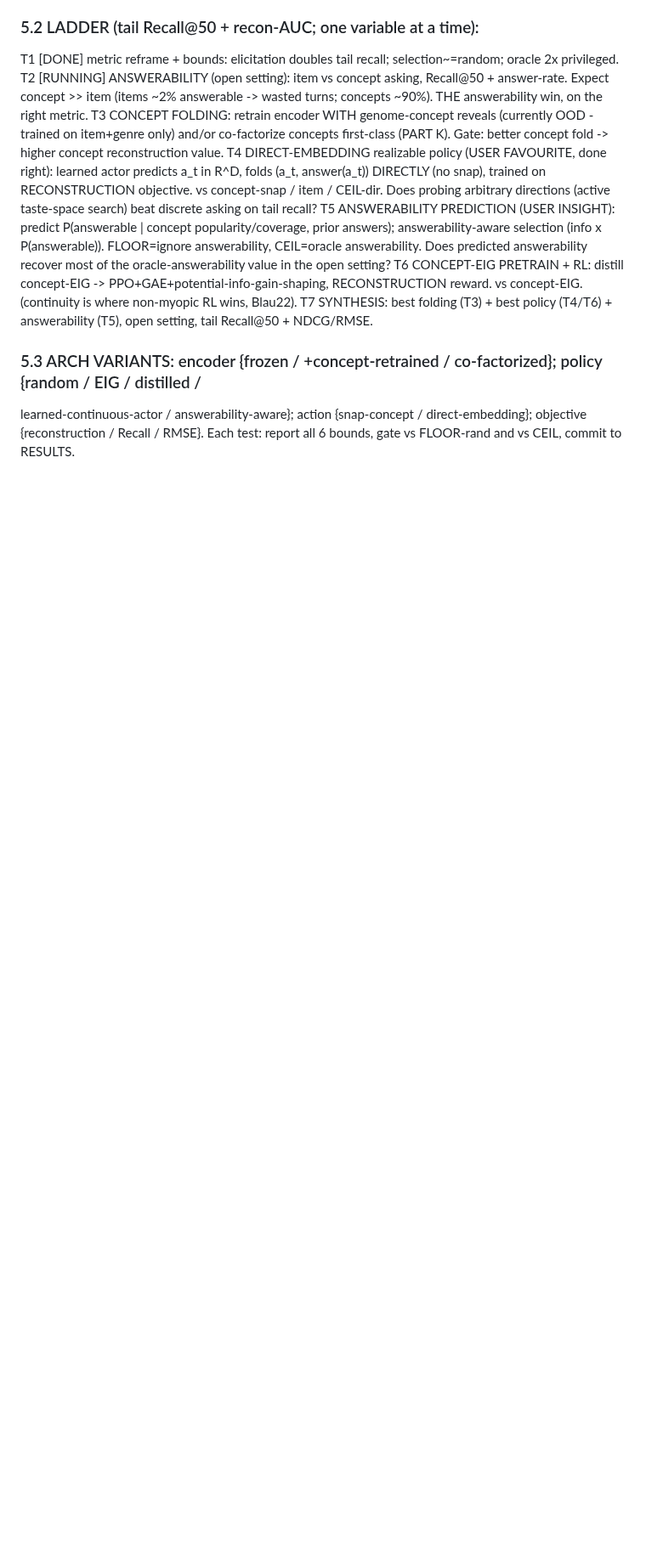
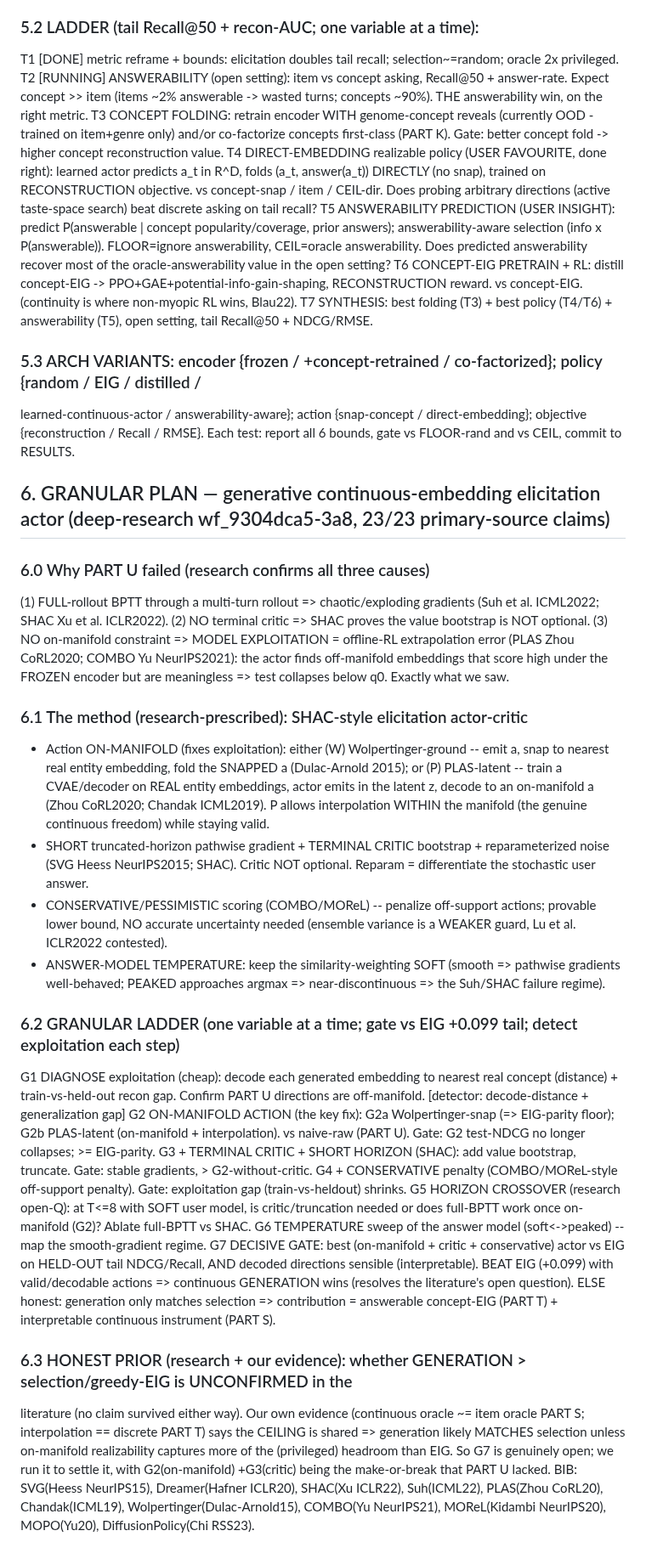
Before and after one commit to makarovaalexa-brch/casper, a Markdown page: PAPER_B_PLAN.md, the part around the change. Shown at 85% size. Rendered like a GitHub page; blank space fills up the shorter version.

Commit message:
Paper B: granular generative-actor plan (SHAC + on-manifold + conservative) from deep-research
wf_9304dca5-3a8 (23/23 primary claims): PART U failure = full-BPTT chaos + no critic + model exploitation (all confirmed). Method: SHAC short-horizon pathwise + terminal critic + reparam noise; ON-MANIFOLD action (Wolpertinger-snap or PLAS-latent); conservative/pessimistic scoring (COMBO/MOReL). Granular ladder G1-G7 with exploitation detectors + gate vs EIG. Honest: generation>selection unconfirmed in lit + our ceiling evidence => may only match. PAPER_B_PLAN sec6.

Co-Authored-By: Claude Opus 4.8 (1M context) <noreply@anthropic.com>

```diff
--- a/PAPER_B_PLAN.md
+++ b/PAPER_B_PLAN.md
@@ -234,3 +234,47 @@ T7 SYNTHESIS: best folding (T3) + best policy (T4/T6) + answerability (T5), open
 ### 5.3 ARCH VARIANTS: encoder {frozen / +concept-retrained / co-factorized}; policy {random / EIG / distilled /
 learned-continuous-actor / answerability-aware}; action {snap-concept / direct-embedding}; objective {reconstruction /
 Recall / RMSE}. Each test: report all 6 bounds, gate vs FLOOR-rand and vs CEIL, commit to RESULTS.
+
+## 6. GRANULAR PLAN — generative continuous-embedding elicitation actor (deep-research wf_9304dca5-3a8, 23/23 primary-source claims)
+
+### 6.0 Why PART U failed (research confirms all three causes)
+(1) FULL-rollout BPTT through a multi-turn rollout => chaotic/exploding gradients (Suh et al. ICML2022; SHAC Xu et al.
+ICLR2022). (2) NO terminal critic => SHAC proves the value bootstrap is NOT optional. (3) NO on-manifold constraint =>
+MODEL EXPLOITATION = offline-RL extrapolation error (PLAS Zhou CoRL2020; COMBO Yu NeurIPS2021): the actor finds
+off-manifold embeddings that score high under the FROZEN encoder but are meaningless => test collapses below q0. Exactly
+what we saw.
+
+### 6.1 The method (research-prescribed): SHAC-style elicitation actor-critic
+- Action ON-MANIFOLD (fixes exploitation): either (W) Wolpertinger-ground -- emit a, snap to nearest real entity
+  embedding, fold the SNAPPED a (Dulac-Arnold 2015); or (P) PLAS-latent -- train a CVAE/decoder on REAL entity
+  embeddings, actor emits in the latent z, decode to an on-manifold a (Zhou CoRL2020; Chandak ICML2019). P allows
+  interpolation WITHIN the manifold (the genuine continuous freedom) while staying valid.
+- SHORT truncated-horizon pathwise gradient + TERMINAL CRITIC bootstrap + reparameterized noise (SVG Heess NeurIPS2015;
+  SHAC). Critic NOT optional. Reparam = differentiate the stochastic user answer.
+- CONSERVATIVE/PESSIMISTIC scoring (COMBO/MOReL) -- penalize off-support actions; provable lower bound, NO accurate
+  uncertainty needed (ensemble variance is a WEAKER guard, Lu et al. ICLR2022 contested).
+- ANSWER-MODEL TEMPERATURE: keep the similarity-weighting SOFT (smooth => pathwise gradients well-behaved; PEAKED
+  approaches argmax => near-discontinuous => the Suh/SHAC failure regime).
+
+### 6.2 GRANULAR LADDER (one variable at a time; gate vs EIG +0.099 tail; detect exploitation each step)
+G1 DIAGNOSE exploitation (cheap): decode each generated embedding to nearest real concept (distance) + train-vs-held-out
+   recon gap. Confirm PART U directions are off-manifold. [detector: decode-distance + generalization gap]
+G2 ON-MANIFOLD ACTION (the key fix): G2a Wolpertinger-snap (=> EIG-parity floor); G2b PLAS-latent (on-manifold +
+   interpolation). vs naive-raw (PART U). Gate: G2 test-NDCG no longer collapses; >= EIG-parity.
+G3 + TERMINAL CRITIC + SHORT HORIZON (SHAC): add value bootstrap, truncate. Gate: stable gradients, > G2-without-critic.
+G4 + CONSERVATIVE penalty (COMBO/MOReL-style off-support penalty). Gate: exploitation gap (train-vs-heldout) shrinks.
+G5 HORIZON CROSSOVER (research open-Q): at T<=8 with SOFT user model, is critic/truncation needed or does full-BPTT work
+   once on-manifold (G2)? Ablate full-BPTT vs SHAC.
+G6 TEMPERATURE sweep of the answer model (soft<->peaked) -- map the smooth-gradient regime.
+G7 DECISIVE GATE: best (on-manifold + critic + conservative) actor vs EIG on HELD-OUT tail NDCG/Recall, AND decoded
+   directions sensible (interpretable). BEAT EIG (+0.099) with valid/decodable actions => continuous GENERATION wins
+   (resolves the literature's open question). ELSE honest: generation only matches selection => contribution =
+   answerable concept-EIG (PART T) + interpretable continuous instrument (PART S).
+
+### 6.3 HONEST PRIOR (research + our evidence): whether GENERATION > selection/greedy-EIG is UNCONFIRMED in the
+literature (no claim survived either way). Our own evidence (continuous oracle ~= item oracle PART S; interpolation ==
+discrete PART T) says the CEILING is shared => generation likely MATCHES selection unless on-manifold realizability
+captures more of the (privileged) headroom than EIG. So G7 is genuinely open; we run it to settle it, with G2(on-manifold)
++G3(critic) being the make-or-break that PART U lacked.
+BIB: SVG(Heess NeurIPS15), Dreamer(Hafner ICLR20), SHAC(Xu ICLR22), Suh(ICML22), PLAS(Zhou CoRL20), Chandak(ICML19),
+Wolpertinger(Dulac-Arnold15), COMBO(Yu NeurIPS21), MOReL(Kidambi NeurIPS20), MOPO(Yu20), DiffusionPolicy(Chi RSS23).
```
